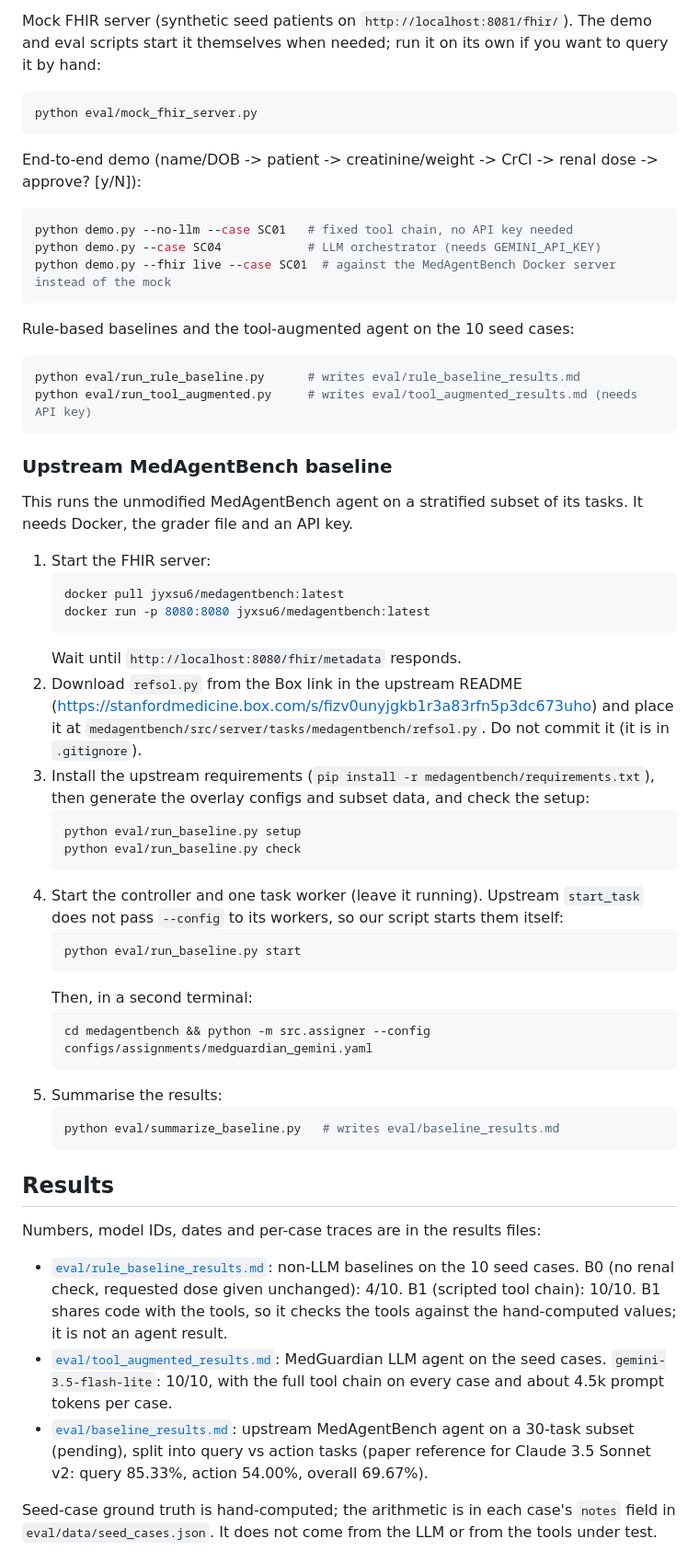
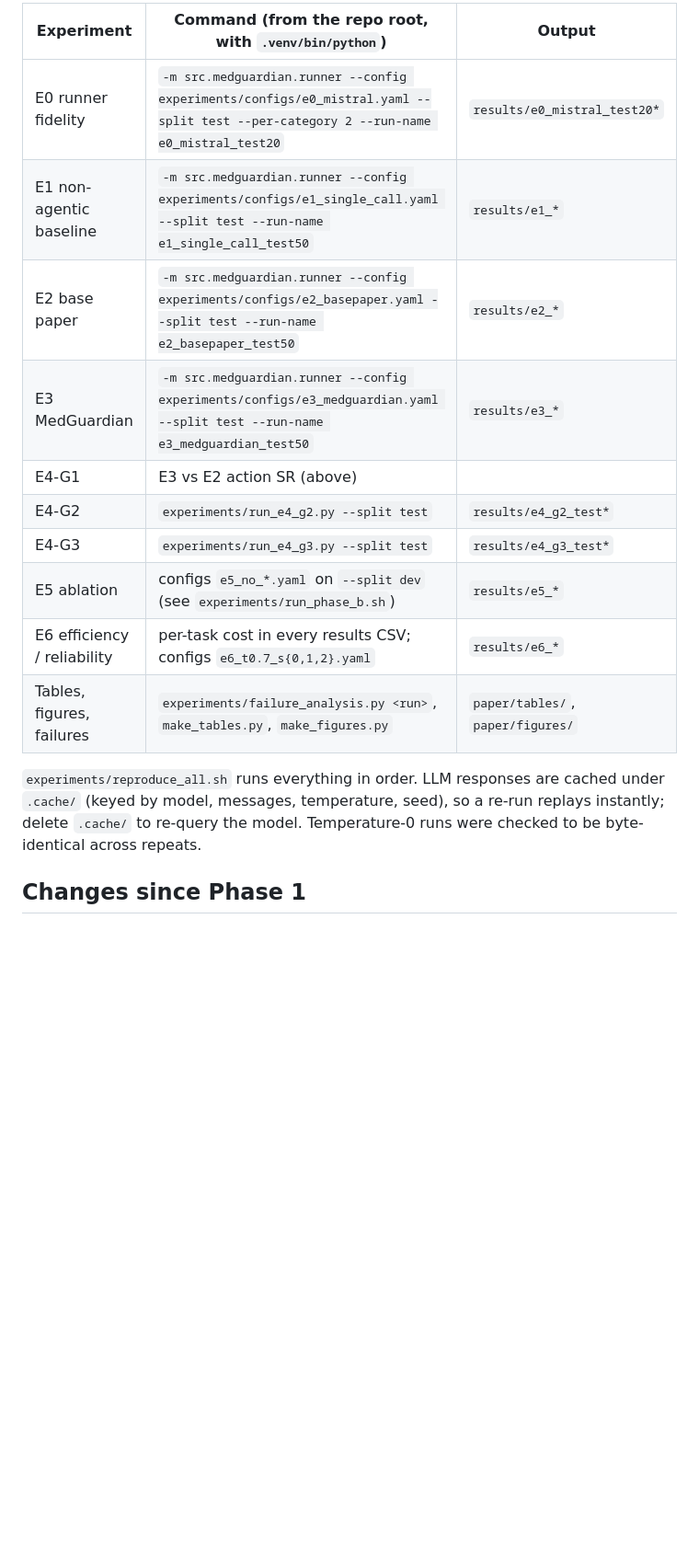
Before and after one commit to muhammadtaimur768-sys/MedGuardian, a Markdown page: README.md, the part around one of its changes. Shown at 92% size. GitHub-like rendering; blank space fills up the shorter version.

````diff
--- a/README.md
+++ b/README.md
@@ -76,74 +95,21 @@ pytest
 ```
 
-Mock FHIR server (synthetic seed patients on `http://localhost:8081/fhir/`). The demo and eval scripts
-start it themselves when needed; run it on its own if you want to query it by hand:
+| Experiment | Command (from the repo root, with `.venv/bin/python`) | Output |
+|---|---|---|
+| E0 runner fidelity | `-m src.medguardian.runner --config experiments/configs/e0_mistral.yaml --split test --per-category 2 --run-name e0_mistral_test20` | `results/e0_mistral_test20*` |
+| E1 non-agentic baseline | `-m src.medguardian.runner --config experiments/configs/e1_single_call.yaml --split test --run-name e1_single_call_test50` | `results/e1_*` |
+| E2 base paper | `-m src.medguardian.runner --config experiments/configs/e2_basepaper.yaml --split test --run-name e2_basepaper_test50` | `results/e2_*` |
+| E3 MedGuardian | `-m src.medguardian.runner --config experiments/configs/e3_medguardian.yaml --split test --run-name e3_medguardian_test50` | `results/e3_*` |
+| E4-G1 | E3 vs E2 action SR (above) | |
+| E4-G2 | `experiments/run_e4_g2.py --split test` | `results/e4_g2_test*` |
+| E4-G3 | `experiments/run_e4_g3.py --split test` | `results/e4_g3_test*` |
+| E5 ablation | configs `e5_no_*.yaml` on `--split dev` (see `experiments/run_phase_b.sh`) | `results/e5_*` |
+| E6 efficiency / reliability | per-task cost in every results CSV; configs `e6_t0.7_s{0,1,2}.yaml` | `results/e6_*` |
+| Tables, figures, failures | `experiments/failure_analysis.py <run>`, `make_tables.py`, `make_figures.py` | `paper/tables/`, `paper/figures/` |
 
-```bash
-python eval/mock_fhir_server.py
-```
+`experiments/reproduce_all.sh` runs everything in order. LLM responses are cached under `.cache/`
+(keyed by model, messages, temperature, seed), so a re-run replays instantly; delete `.cache/` to
+re-query the model. Temperature-0 runs were checked to be byte-identical across repeats.
 
-End-to-end demo (name/DOB -> patient -> creatinine/weight -> CrCl -> renal dose -> approve? [y/N]):
+## Changes since Phase 1
 
-```bash
-python demo.py --no-llm --case SC01   # fixed tool chain, no API key needed
-python demo.py --case SC04            # LLM orchestrator (needs GEMINI_API_KEY)
-python demo.py --fhir live --case SC01  # against the MedAgentBench Docker server instead of the mock
-```
-
-Rule-based baselines and the tool-augmented agent on the 10 seed cases:
-
-```bash
-python eval/run_rule_baseline.py      # writes eval/rule_baseline_results.md
-python eval/run_tool_augmented.py     # writes eval/tool_augmented_results.md (needs API key)
-```
-
-### Upstream MedAgentBench baseline
-
-This runs the unmodified MedAgentBench agent on a stratified subset of its tasks. It needs Docker,
-the grader file and an API key.
-
-1. Start the FHIR server:
-   ```bash
-   docker pull jyxsu6/medagentbench:latest
-   docker run -p 8080:8080 jyxsu6/medagentbench:latest
-   ```
-   Wait until `http://localhost:8080/fhir/metadata` responds.
-2. Download `refsol.py` from the Box link in the upstream README
-   (https://stanfordmedicine.box.com/s/fizv0unyjgkb1r3a83rfn5p3dc673uho) and place it at
-   `medagentbench/src/server/tasks/medagentbench/refsol.py`. Do not commit it (it is in `.gitignore`).
-3. Install the upstream requirements (`pip install -r medagentbench/requirements.txt`), then generate
-   the overlay configs and subset data, and check the setup:
-   ```bash
-   python eval/run_baseline.py setup
-   python eval/run_baseline.py check
-   ```
-4. Start the controller and one task worker (leave it running). Upstream `start_task` does not pass
-   `--config` to its workers, so our script starts them itself:
-   ```bash
-   python eval/run_baseline.py start
-   ```
-   Then, in a second terminal:
-   ```bash
-   cd medagentbench && python -m src.assigner --config configs/assignments/medguardian_gemini.yaml
-   ```
-5. Summarise the results:
-   ```bash
-   python eval/summarize_baseline.py   # writes eval/baseline_results.md
-   ```
-
-## Results
-
-Numbers, model IDs, dates and per-case traces are in the results files:
-
-- [`eval/rule_baseline_results.md`](eval/rule_baseline_results.md): non-LLM baselines on the 10 seed cases.
-  B0 (no renal check, requested dose given unchanged): 4/10. B1 (scripted tool chain): 10/10. B1 shares
-  code with the tools, so it checks the tools against the hand-computed values; it is not an agent result.
-- [`eval/tool_augmented_results.md`](eval/tool_augmented_results.md): MedGuardian LLM agent on the seed cases.
-  `gemini-3.5-flash-lite`: 10/10, with the full tool chain on every case and about 4.5k prompt tokens per case.
-- [`eval/baseline_results.md`](eval/baseline_results.md): upstream MedAgentBench agent on a 30-task subset (pending),
-  split into query vs action tasks (paper reference for Claude 3.5 Sonnet v2: query 85.33%, action 54.00%,
-  overall 69.67%).
-
-Seed-case ground truth is hand-computed; the arithmetic is in each case's `notes` field in
-`eval/data/seed_cases.json`. It does not come from the LLM or from the tools under test.
-
````
Also changed, not shown: other parts of README.md (+84 -85 lines), docs/devlog.md (added, +57 -0 lines), paper/figures/architecture.png (added), 14 other files.
